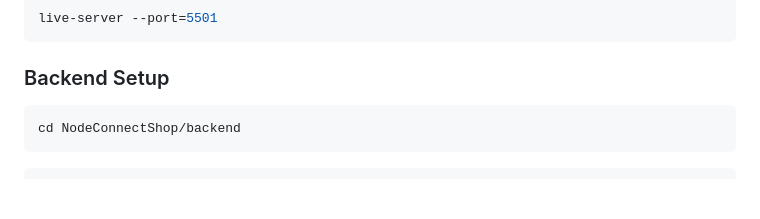
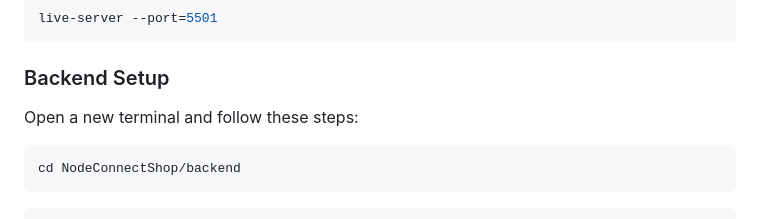
Before and after one commit to Satatsu/NodeConnectShop, a Markdown page: README.md, the part around the change. GitHub-like rendering; blank space fills up the shorter version.

````diff
--- a/README.md
+++ b/README.md
@@ -25,6 +25,7 @@ npm install -g live-server
 live-server --port=5501
 ```
 ### Backend Setup
+Open a new terminal and follow these steps:
 ```JS
 cd NodeConnectShop/backend
 ```
````
